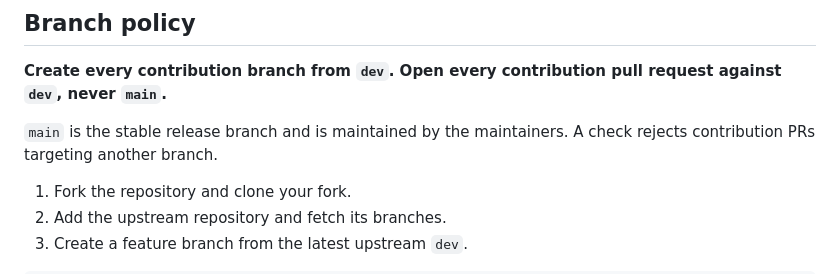
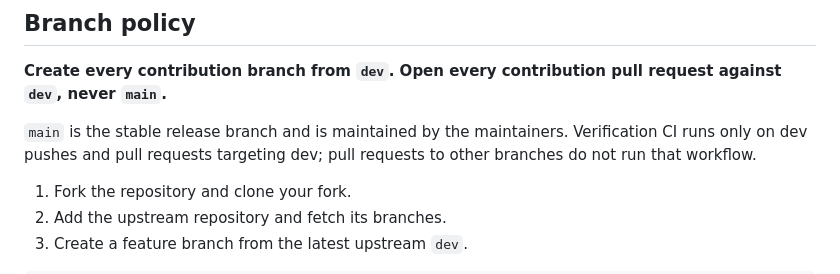
Before and after one commit to Rekabytes-Enterprise/omni-graph, a Markdown page: CONTRIBUTING.md, the part around the change. GitHub-like rendering.

Commit message:
Clarify dev-only contribution verification scope

```diff
--- a/CONTRIBUTING.md
+++ b/CONTRIBUTING.md
@@ -6,7 +6,7 @@ Thank you for helping improve Omni-graph. Bug reports, documentation, agent inte
 
 **Create every contribution branch from `dev`. Open every contribution pull request against `dev`, never `main`.**
 
-`main` is the stable release branch and is maintained by the maintainers. A check rejects contribution PRs targeting another branch.
+`main` is the stable release branch and is maintained by the maintainers. Verification CI runs only on dev pushes and pull requests targeting dev; pull requests to other branches do not run that workflow.
 
 1. Fork the repository and clone your fork.
 2. Add the upstream repository and fetch its branches.
```
